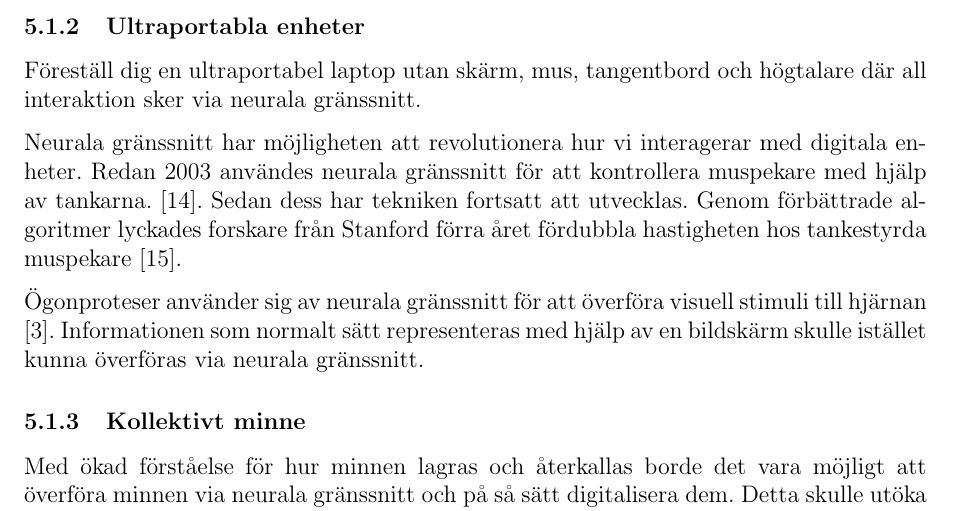
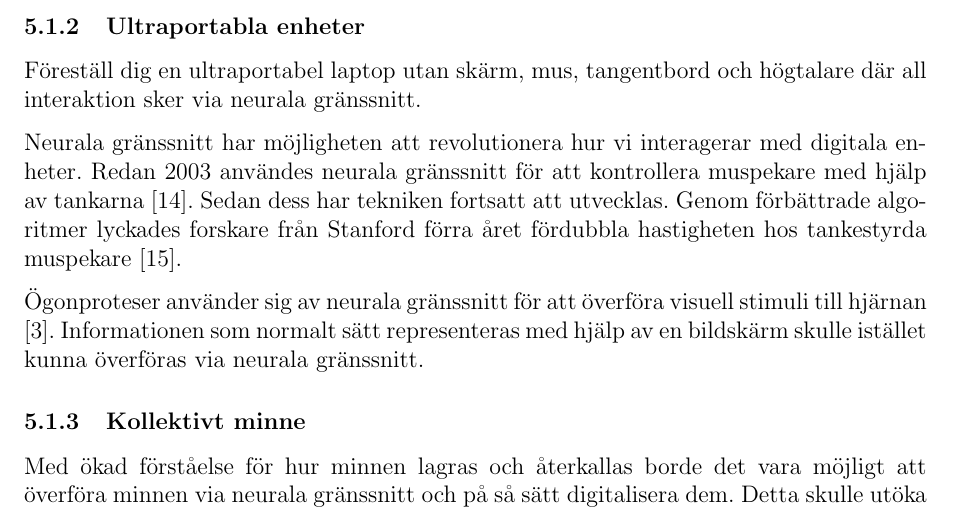
Before and after one commit to mewmew/neural_interfaces, a LaTeX document (neurala_gränssnitt.tex): part of page 7 of 11, cut so that both start at the same text. Compiled offline with pdfLaTeX.

Commit message:
report: Remove redundant dot.

```diff
--- a/neurala_gränssnitt.tex
+++ b/neurala_gränssnitt.tex
@@ -421,7 +421,7 @@ där all interaktion sker via neurala gränssnitt.
 
 Neurala gränssnitt har möjligheten att revolutionera hur vi interagerar med
 digitala enheter. Redan 2003 användes neurala gränssnitt för att kontrollera
-muspekare med hjälp av tankarna. \cite{cursor1}. Sedan dess har tekniken
+muspekare med hjälp av tankarna \cite{cursor1}. Sedan dess har tekniken
 fortsatt att utvecklas. Genom förbättrade algoritmer lyckades forskare från
 Stanford förra året fördubbla hastigheten hos tankestyrda muspekare
 \cite{fast_cursor}.
```
